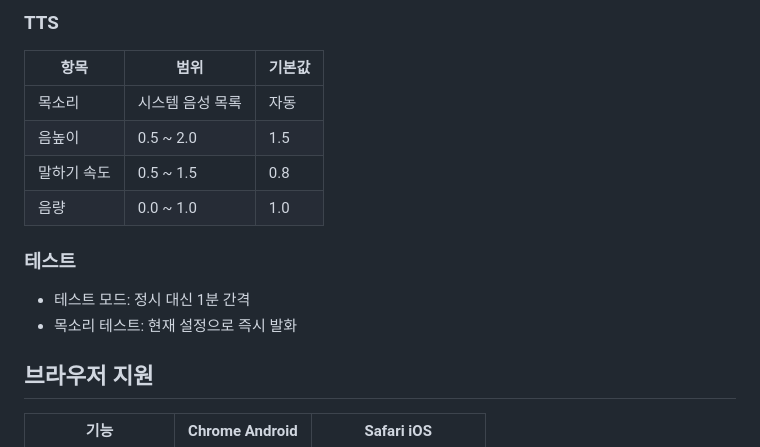
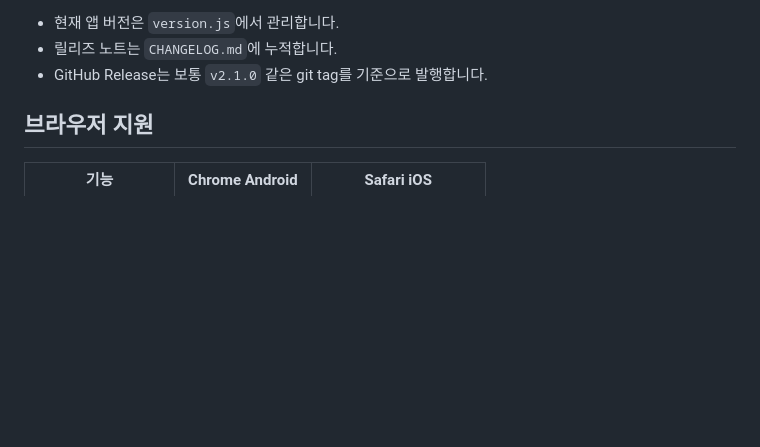
Before and after one commit to ohsoou/oclock-bell, a Markdown page: README.md, the part around one of its changes. Drawn GitHub-style; blank space fills up the shorter version.

```diff
--- a/README.md
+++ b/README.md
@@ -114,16 +134,7 @@ python3 -m http.server 8080 --directory "oclock bell"
 
-### TTS
-
-| 항목 | 범위 | 기본값 |
-|------|------|--------|
-| 목소리 | 시스템 음성 목록 | 자동 |
-| 음높이 | 0.5 ~ 2.0 | 1.5 |
-| 말하기 속도 | 0.5 ~ 1.5 | 0.8 |
-| 음량 | 0.0 ~ 1.0 | 1.0 |
-
-### 테스트
-- 테스트 모드: 정시 대신 1분 간격
-- 목소리 테스트: 현재 설정으로 즉시 발화
+- 현재 앱 버전은 `version.js`에서 관리합니다.
+- 릴리즈 노트는 `CHANGELOG.md`에 누적합니다.
+- GitHub Release는 보통 `v2.1.0` 같은 git tag를 기준으로 발행합니다.
 
 ## 브라우저 지원
 
```
Also changed, not shown: other parts of README.md (+92 -71 lines).
